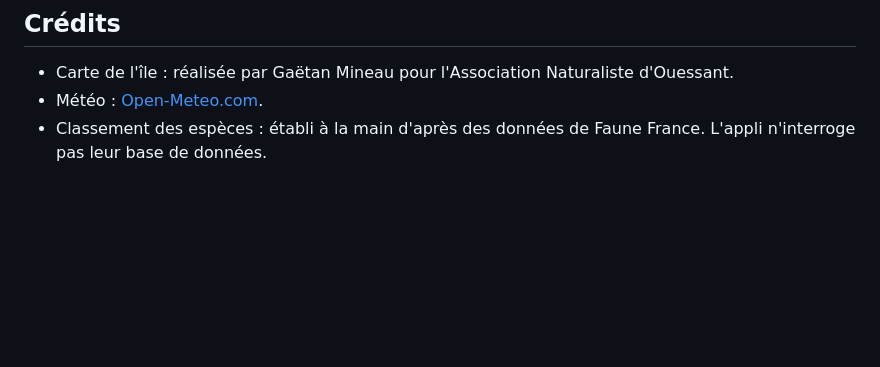
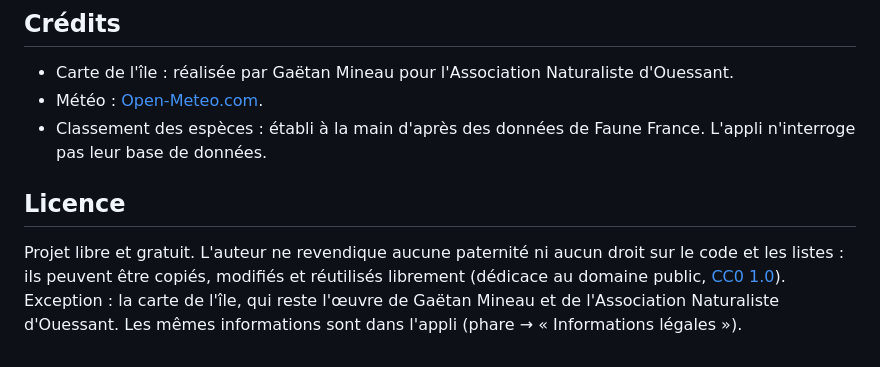
Before and after one commit to AureLPhotog/ouessant-birds, a Markdown page: README.md, the part around one of its changes. GitHub-like rendering; blank space fills up the shorter version.

```diff
--- a/README.md
+++ b/README.md
@@ -105,3 +139,10 @@ au pire 95 m. Les coefficients sont dans `js/carte.js` (`AFF`) et, à l'identiqu
 - Carte de l'île : réalisée par Gaëtan Mineau pour l'Association Naturaliste d'Ouessant.
 - Météo : [Open-Meteo.com](https://open-meteo.com/).
 - Classement des espèces : établi à la main d'après des données de Faune France. L'appli n'interroge pas leur base de données.
+
+## Licence
+
+Projet libre et gratuit. L'auteur ne revendique aucune paternité ni aucun droit sur le code et les listes : ils peuvent
+être copiés, modifiés et réutilisés librement (dédicace au domaine public,
+[CC0 1.0](https://creativecommons.org/publicdomain/zero/1.0/deed.fr)). Exception : la carte de l'île, qui reste l'œuvre de
+Gaëtan Mineau et de l'Association Naturaliste d'Ouessant. Les mêmes informations sont dans l'appli (phare → « Informations légales »).
```
Also changed, not shown: other parts of README.md (+55 -21 lines).
